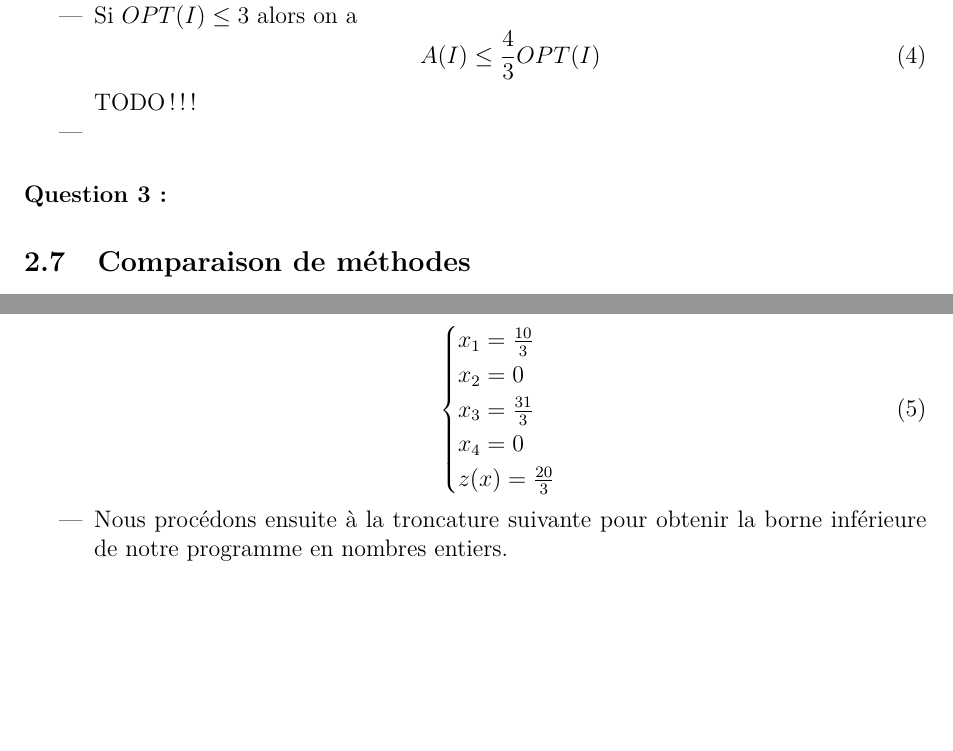
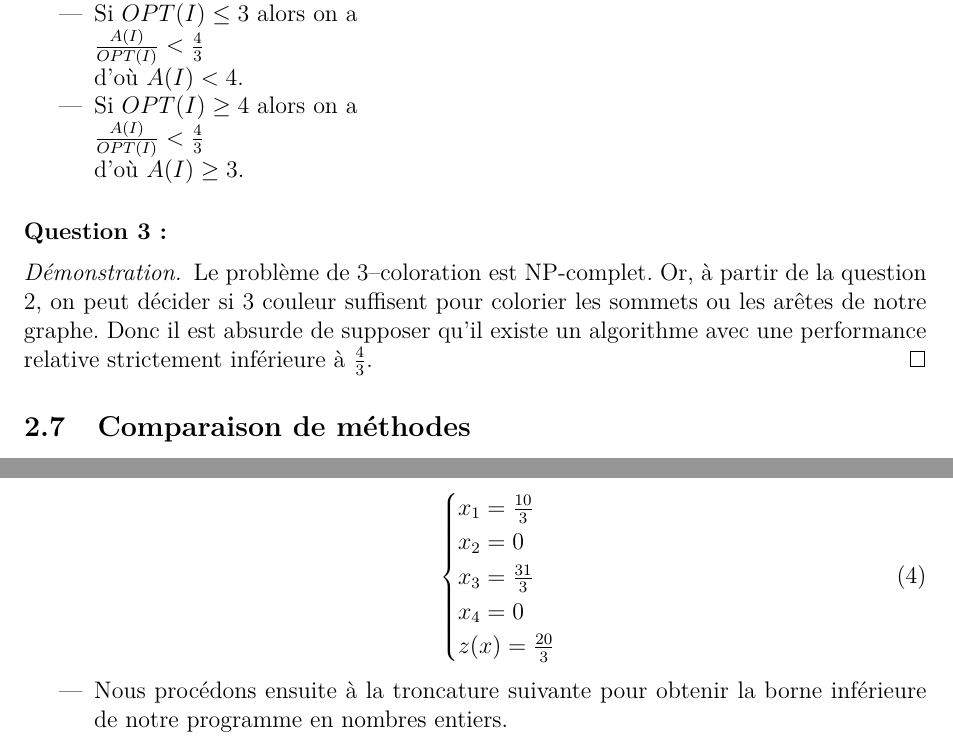
Before and after one commit to wilbefast/TP_Methodes_Approches, a LaTeX paper (rapport/rapportProjet.tex): two parts of pages 11 and 12 of 14, joined at a grey line, cut so that both start at the same text, the shorter picture padded with empty space. Compiled offline with pdfLaTeX.

Commit message:
exo11 recopié

```diff
--- a/rapport/rapportProjet.tex
+++ b/rapport/rapportProjet.tex
@@ -454,15 +454,23 @@ d'arêtes est un problème APX.
 
 \paragraph{Question 2~:}
 \begin{itemize}
-\item Si $OPT(I) \leq 3$ alors on a
-\begin{equation}
-A(I) \leq \frac{4}{3}OPT(I)
-\end{equation}
-TODO !!!
-\item
+\item Si $OPT(I) \leq 3$ alors on a \\
+$\frac{A(I)}{OPT(I)} < \frac{4}{3}$ \\
+d'où $A(I) < 4$.
+\item Si $OPT(I) \geq 4$ alors on a \\
+$\frac{A(I)}{OPT(I)} < \frac{4}{3}$ \\
+d'où $A(I) \geq 3$.
 \end{itemize}
 
 \paragraph{Question 3~:}
+
+\begin{proof}
+Le problème de 3--coloration est NP-complet. Or, à partir de la
+question 2, on peut décider si 3 couleur suffisent pour colorier les
+sommets ou les arêtes de notre graphe. Donc il est absurde de supposer
+qu'il existe un algorithme avec une performance relative strictement
+inférieure à $\frac{4}{3}$.
+\end{proof}
 
 \subsection{Comparaison de méthodes}
 
```
